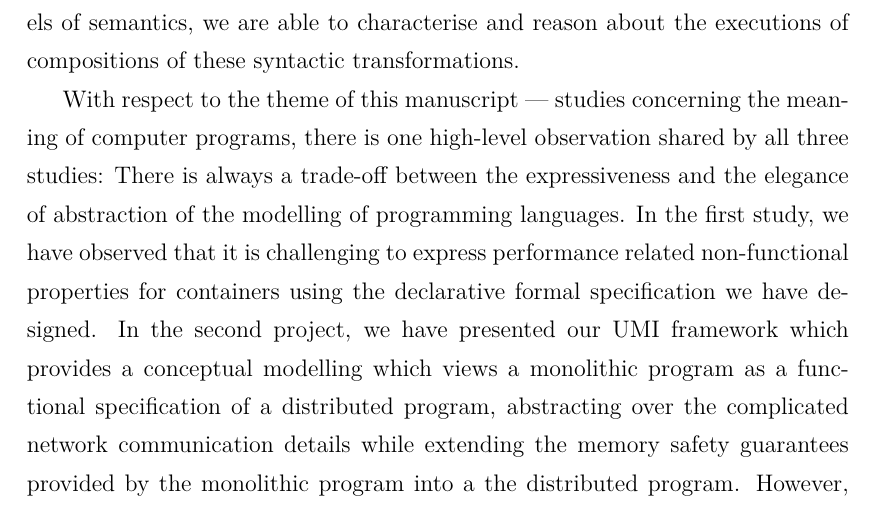
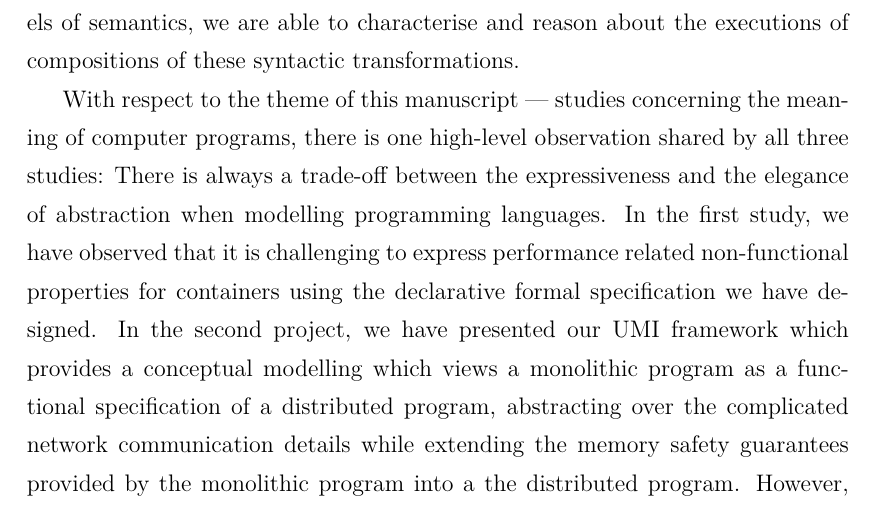
Before and after one commit to XYUnknown/Necronomicon, a LaTeX thesis (latest_infthesis/infthesis.tex, which reads latest_infthesis/chap5.tex): part of page 139 of 156, cut so that both start at the same text. Compiled offline with XeLaTeX.

Commit message:
Updates from Overleaf

```diff
--- a/latest_infthesis/chap5.tex
+++ b/latest_infthesis/chap5.tex
@@ -37,7 +37,7 @@ The study discussed in chapter~\ref{chap3} is conducted to address the second co
 
 The study discussed in chapter~\ref{chap4} is conducted to address the third conceptual question: How do we characterise the relationship between the \emph{syntax} and \emph{semantics} of programming languages? The study focuses on a thorough examination of the semantics of a core calculus --- System S --- of a family of strategic rewriting languages that instructs syntactic transformations. More specifically, we formalise a denotational semantics and big-step operational semantics of System S, featuring errors, divergence, and non-determinism. In addition, we prove the equivalence of these two semantic models, showing that they are equally expressive, and model the same meaning of System S. We then present an axiomatic model of System S, which is a weakest precondition calculus, allowing us to reason about the executions of rewrites encoded in System S. Regarding to the conceptual question, this study demonstrate a perhaps interesting observation: As for strategic rewriting languages, the syntax and semantics are interdependent. The syntactic transformations of expressions encode the meaning for the evaluation of these expressions, and by designing and analysing three different formal models of semantics, we are able to characterise and reason about the executions of compositions of these syntactic transformations.
 
-With respect to the theme of this manuscript --- studies concerning the meaning of computer programs, there is one high-level observation shared by all three studies: There is always a trade-off between the expressiveness and the elegance of abstraction of the modelling of programming languages. In the first study, we have observed that it is challenging to express performance related non-functional properties for containers using the declarative formal specification we have designed. In the second project, we have presented our UMI framework which provides a conceptual modelling which views a monolithic program as a functional specification of a distributed program, abstracting over the complicated network communication details while extending the memory safety guarantees provided by the monolithic program into a the distributed program. However, such an abstraction is not expressive enough to capture the failures caused by the network communication problems and server errors. In the third project, in order to formalise concise and elegant semantics of the composition of syntactic transformations, we abstract away the detail implementations of the atomic strategies and model them as partial functions. However, such an abstraction is not expressive enough to model concepts such as side effects of the execution of atomic strategies.
+With respect to the theme of this manuscript --- studies concerning the meaning of computer programs, there is one high-level observation shared by all three studies: There is always a trade-off between the expressiveness and the elegance of abstraction when modelling programming languages. In the first study, we have observed that it is challenging to express performance related non-functional properties for containers using the declarative formal specification we have designed. In the second project, we have presented our UMI framework which provides a conceptual modelling which views a monolithic program as a functional specification of a distributed program, abstracting over the complicated network communication details while extending the memory safety guarantees provided by the monolithic program into a the distributed program. However, such an abstraction is not expressive enough to capture the failures caused by the network communication problems and server errors. In the third project, in order to formalise concise and elegant semantics of the composition of syntactic transformations, we abstract away the detail implementations of the atomic strategies and model them as partial functions. However, such an abstraction is not expressive enough to model concepts such as side effects of the execution of atomic strategies.
 
 \begin{center}
 \vspace{-0.7em}
```
